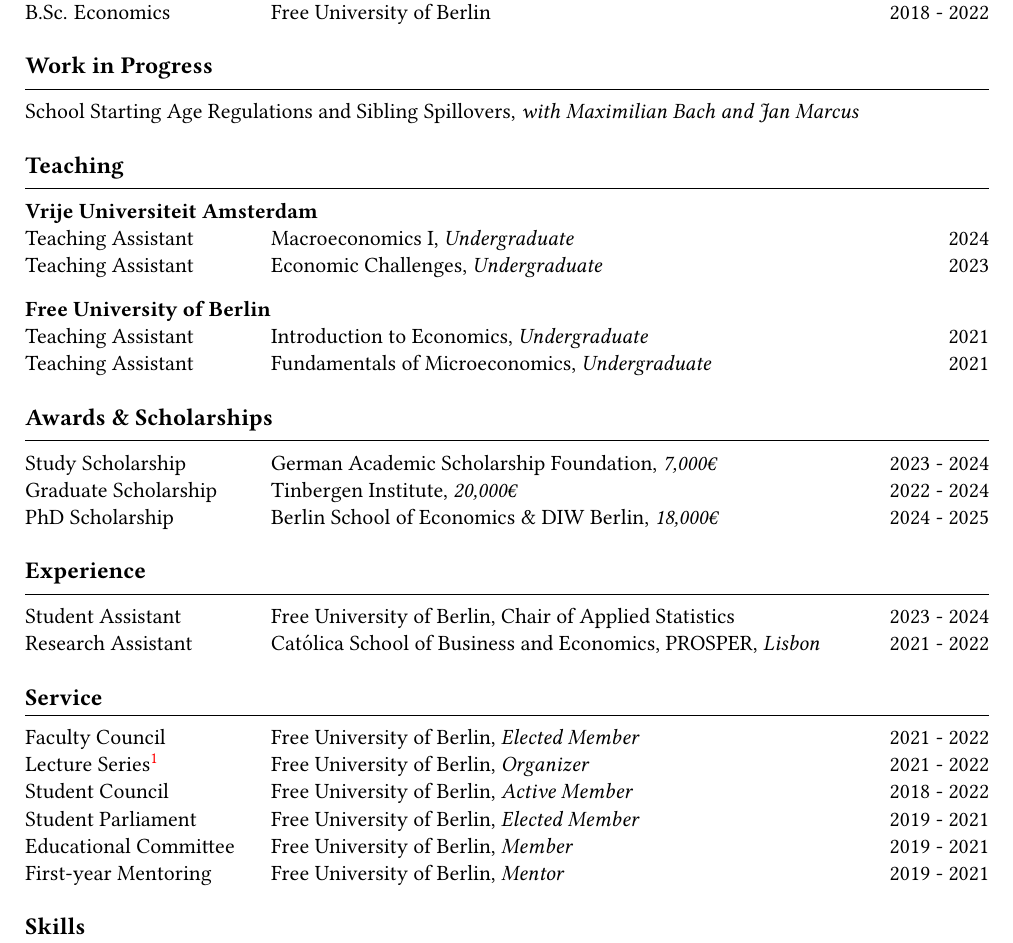
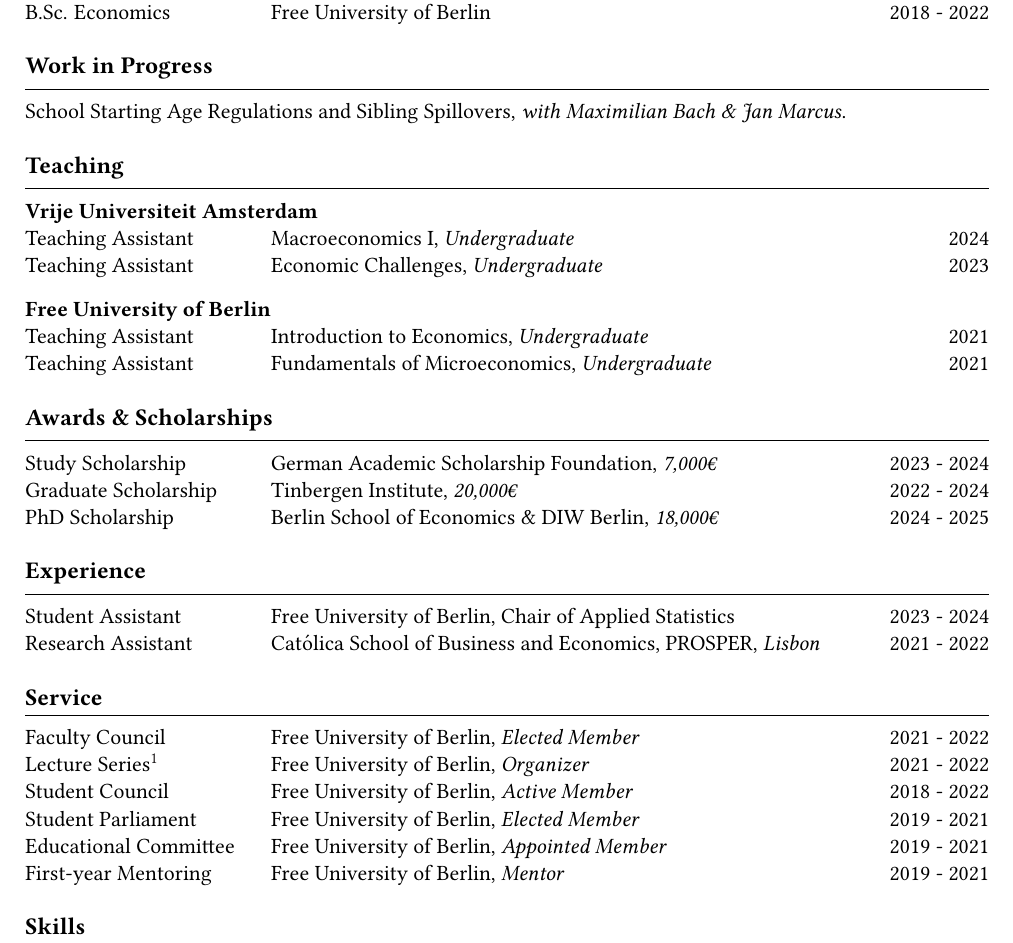
Before and after one commit to agrawe/Academic_CV, a LaTeX CV (CV_en.tex, which reads cv.cls): part of the page, cut so that both start at the same text. Compiled offline with pdfLaTeX.

Commit message:
Link color and work in progress command

```diff
--- a/CV_en.tex
+++ b/CV_en.tex
@@ -25,7 +25,7 @@
 \cventry{B.Sc. Economics}{Free University of Berlin}{2018 - 2022}
 
 \cvsection{Work in Progress}
-School Starting Age Regulations and Sibling Spillovers, \textit{with Maximilian Bach and Jan Marcus}\\
+\progress{School Starting Age Regulations and Sibling Spillovers}{Maximilian Bach \& Jan Marcus}
 
 \cvsection{Teaching}
 \textbf{Vrije Universiteit Amsterdam}\\
@@ -50,7 +50,7 @@
 \cventry{Lecture Series\footnotemark}{Free University of Berlin, \textit{Organizer}}{2021 - 2022}
 \cventry{Student Council}{Free University of Berlin, \textit{Active Member}}{2018 - 2022}
 \cventry{Student Parliament}{Free University of Berlin, \textit{Elected Member}}{2019 - 2021}
-\cventry{Educational Committee}{Free University of Berlin, \textit{Member}}{2019 - 2021}
+\cventry{Educational Committee}{Free University of Berlin, \textit{Appointed Member}}{2019 - 2021}
 \cventry{First-year Mentoring}{Free University of Berlin, \textit{Mentor}}{2019 - 2021}
 
 \footnotetext{Paradigms and Controversies of Economic Theories}
--- a/cv.cls
+++ b/cv.cls
@@ -26,8 +26,9 @@
 
 
 \hypersetup{
-    colorlinks=true,
-    urlcolor=Blue,
+    colorlinks = true,
+    urlcolor = Blue,
+    linkcolor = Black
     }
 
 \hbadness=99999
@@ -45,7 +46,7 @@
     August\or September\or October\or November\or December\fi \space \number\year}
 
 % CV Header
-\newcommand{\cvheader}{
+\newcommand{\cvheader}{%
     \begin{center}
     {\LARGE \@name}\vspace{1em}
 
@@ -58,7 +59,7 @@
 }
 
 % CV Contact
-\newcommand{\cvcontact}{
+\newcommand{\cvcontact}{%
     \hrule
     \vspace{2ex}
     \cventry{\textbf{Contact}}{\@name\\ \@address}{}
@@ -66,15 +67,19 @@
 
 
 % CV Section
-\newcommand{\cvsection}[1]{
+%	#1 section title
+\newcommand{\cvsection}[1]{%
     \textbf{\large #1}
     \vspace{1ex}
     \hrule
     \vspace{1.5ex}
 }
 
-% CV Entry
-\newcommand{\cventry}[3]{
+% CV Entry (three columns)
+%	#1 left (narrow) column
+% 	#2 middle (wide) column
+%   #3 right (narrow) column
+\newcommand{\cventry}[3]{%
     \begin{minipage}[t]{0.25\textwidth}
         #1
     \end{minipage}
@@ -88,8 +93,10 @@
     \end{minipage}
 }
 
-% CV Entry 2
-\newcommand{\cvinterests}[1]{
+% CV Entry 2 (two columns)
+%	#1 left (narrow) column
+% 	#2 right (wide) column
+\newcommand{\cvinterests}[1]{%
     \begin{minipage}[t]{0.25\textwidth}
         \textbf{Research Interests:}
     \end{minipage}
@@ -98,7 +105,23 @@
     \end{minipage}\\
 }
 
+% Work in progress:
+%	#1 title
+% 	#2 coauthors (can be left blank)
+\newcommand{\progress}[2]{%
+#1%
+\if\relax\detokenize{#2}\relax % Check if the second argument is empty
+\else
+  , \textit{with #2}%
+\fi
+.\\
+}
+
+
 %  CV Footer
+%	#1 left footer
+% 	#2 middle footer
+%   #3 right footer
 \newcommand*{\cvfooter}[3]{%
   \fancyfoot{}
   \fancyfoot[L]{#1}
```
Also changed, not shown: CV_en.pdf.
